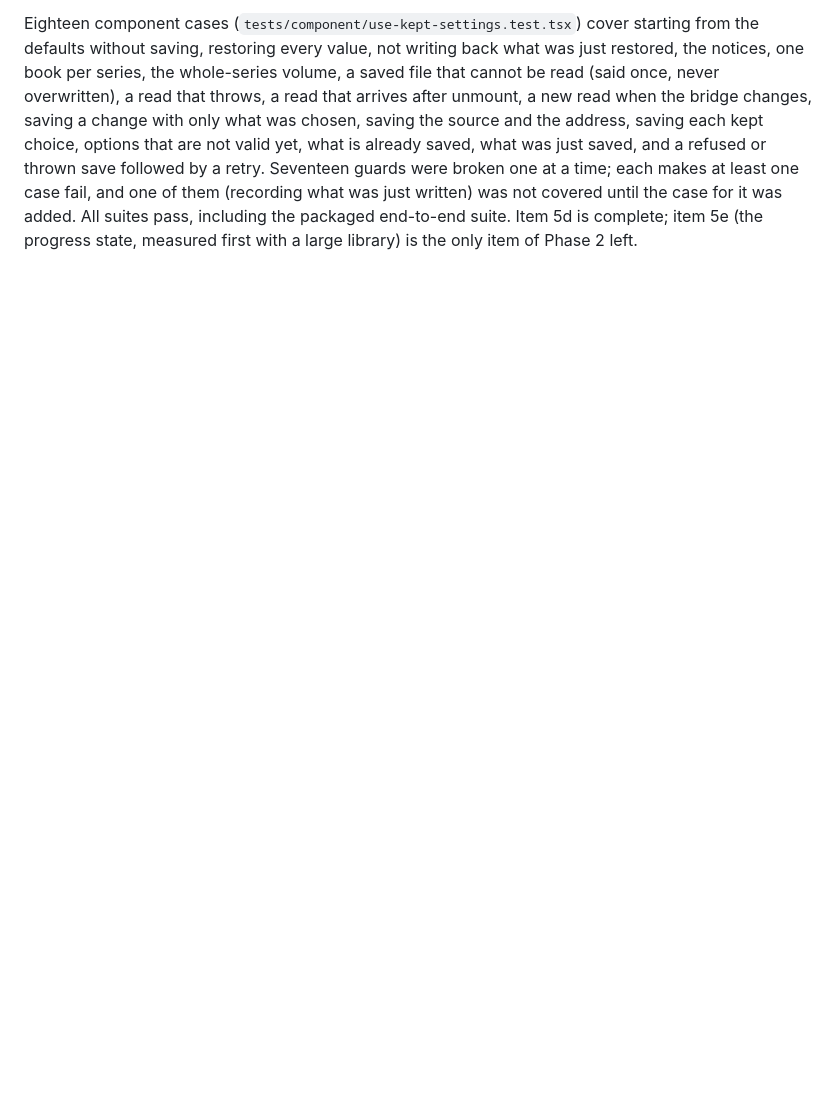
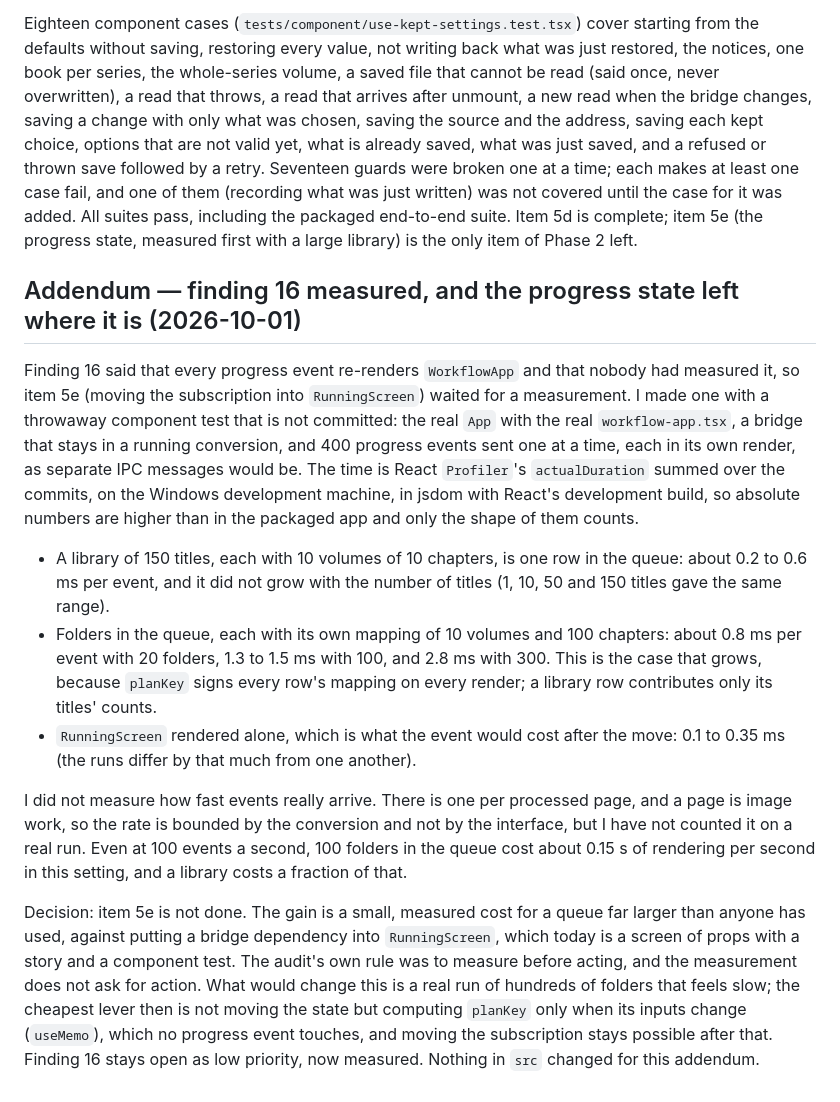
Before and after one commit to gustavommcv/mangabound, a Markdown page: docs/audit-2026-09-30.md, the part around the change. GitHub-like rendering; blank space fills up the shorter version.

```diff
--- a/docs/audit-2026-09-30.md
+++ b/docs/audit-2026-09-30.md
@@ -394,3 +394,15 @@ Fifteen component cases (`tests/component/use-sharing.test.tsx`) cover the first
 `useKeptSettings` (`src/renderer/hooks/use-kept-settings.ts`) owns what ADR 0014 keeps between sessions: the process steps, the format, the conversion options, one book per series, the online source and the network address to share on. It holds the six values and the two effects that go with them: the first replaces the defaults once with what was kept (one book per series restores as EPUB with binding and conversion, the whole-series volume is never restored, and the notices of what could not be restored are passed on), saving nothing until that has happened or when it failed; the second saves every change after that, skipping options that are not valid yet and what was last read or written, and trying again with the next change after a failed save. It returns the values with their plain state setters, so the handlers that react to them stay where they were, and `settingsToKeep` moved in with it. `notify` is told what the person should know and is a dependency of both effects, so it must be stable (it already was a `useCallback`; it moved up above the hook's call). The hook's call sits where the first of those effects was in start-up order, so the order of the bridge calls is unchanged. `WorkflowApp` goes from 1,005 lines and 150 branches to 918 and 140, and the file from 1,216 to 1,104 lines.
 
 Eighteen component cases (`tests/component/use-kept-settings.test.tsx`) cover starting from the defaults without saving, restoring every value, not writing back what was just restored, the notices, one book per series, the whole-series volume, a saved file that cannot be read (said once, never overwritten), a read that throws, a read that arrives after unmount, a new read when the bridge changes, saving a change with only what was chosen, saving the source and the address, saving each kept choice, options that are not valid yet, what is already saved, what was just saved, and a refused or thrown save followed by a retry. Seventeen guards were broken one at a time; each makes at least one case fail, and one of them (recording what was just written) was not covered until the case for it was added. All suites pass, including the packaged end-to-end suite. Item 5d is complete; item 5e (the progress state, measured first with a large library) is the only item of Phase 2 left.
+
+## Addendum — finding 16 measured, and the progress state left where it is (2026-10-01)
+
+Finding 16 said that every progress event re-renders `WorkflowApp` and that nobody had measured it, so item 5e (moving the subscription into `RunningScreen`) waited for a measurement. I made one with a throwaway component test that is not committed: the real `App` with the real `workflow-app.tsx`, a bridge that stays in a running conversion, and 400 progress events sent one at a time, each in its own render, as separate IPC messages would be. The time is React `Profiler`'s `actualDuration` summed over the commits, on the Windows development machine, in jsdom with React's development build, so absolute numbers are higher than in the packaged app and only the shape of them counts.
+
+- A library of 150 titles, each with 10 volumes of 10 chapters, is one row in the queue: about 0.2 to 0.6 ms per event, and it did not grow with the number of titles (1, 10, 50 and 150 titles gave the same range).
+- Folders in the queue, each with its own mapping of 10 volumes and 100 chapters: about 0.8 ms per event with 20 folders, 1.3 to 1.5 ms with 100, and 2.8 ms with 300. This is the case that grows, because `planKey` signs every row's mapping on every render; a library row contributes only its titles' counts.
+- `RunningScreen` rendered alone, which is what the event would cost after the move: 0.1 to 0.35 ms (the runs differ by that much from one another).
+
+I did not measure how fast events really arrive. There is one per processed page, and a page is image work, so the rate is bounded by the conversion and not by the interface, but I have not counted it on a real run. Even at 100 events a second, 100 folders in the queue cost about 0.15 s of rendering per second in this setting, and a library costs a fraction of that.
+
+Decision: item 5e is not done. The gain is a small, measured cost for a queue far larger than anyone has used, against putting a bridge dependency into `RunningScreen`, which today is a screen of props with a story and a component test. The audit's own rule was to measure before acting, and the measurement does not ask for action. What would change this is a real run of hundreds of folders that feels slow; the cheapest lever then is not moving the state but computing `planKey` only when its inputs change (`useMemo`), which no progress event touches, and moving the subscription stays possible after that. Finding 16 stays open as low priority, now measured. Nothing in `src` changed for this addendum.
```
Also changed, not shown: src/renderer/README.md (+1 -1 lines).
